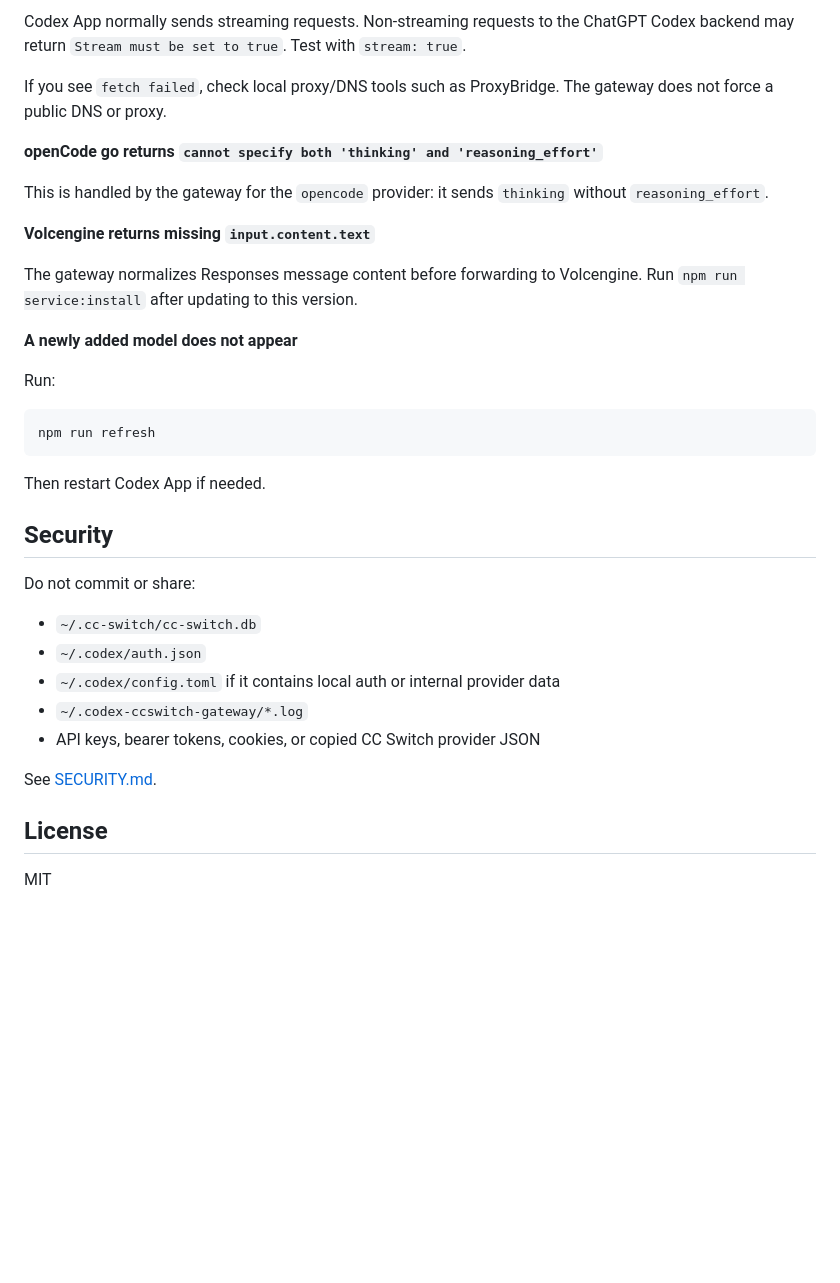
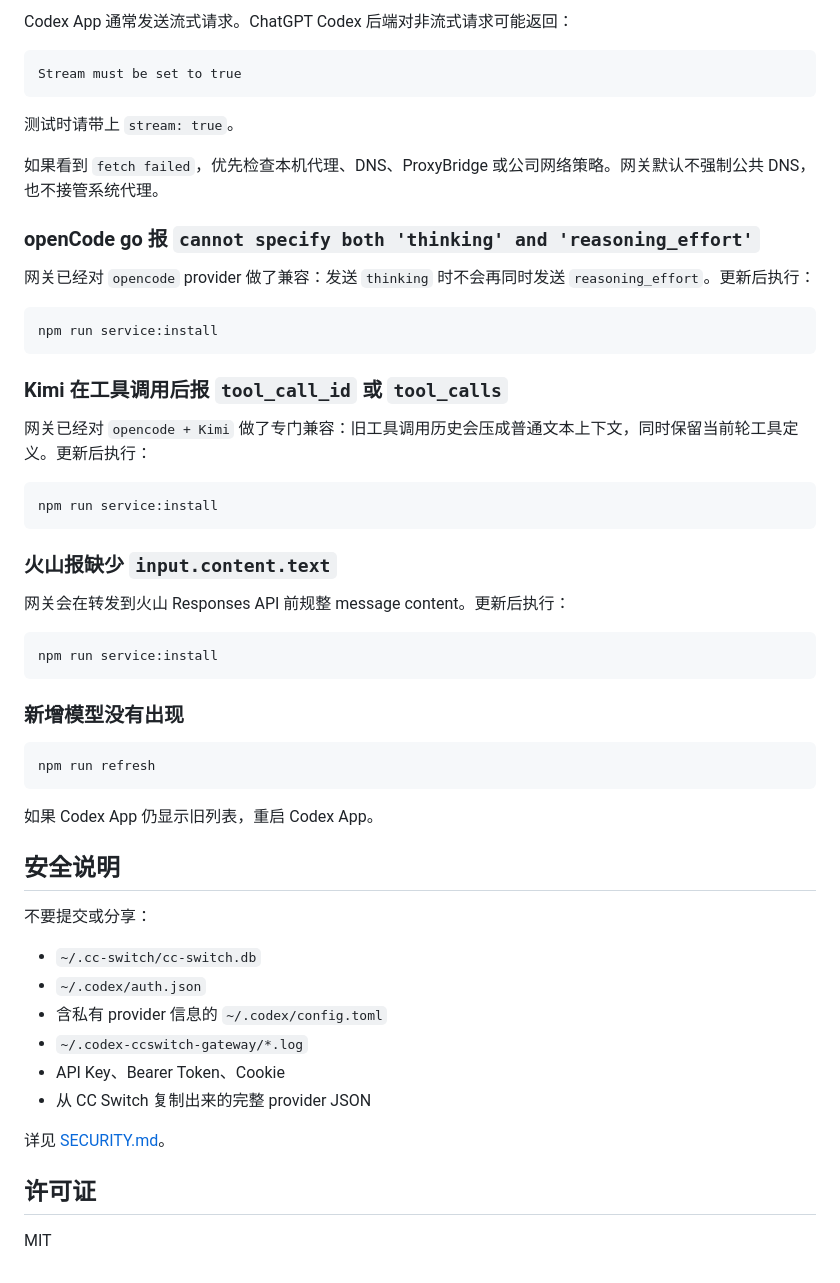
Before and after one commit to zhangyinglong3550/codex-ccswitch-gateway, a Markdown page: README.md, the part around one of its changes. Rendered like a GitHub page; blank space fills up the shorter version.

````diff
--- a/README.md
+++ b/README.md
@@ -154,38 +164,59 @@ Backups are written to:
 
-Codex App normally sends streaming requests. Non-streaming requests to the ChatGPT Codex backend may return `Stream must be set to true`. Test with `stream: true`.
+Codex App 通常发送流式请求。ChatGPT Codex 后端对非流式请求可能返回：
 
-If you see `fetch failed`, check local proxy/DNS tools such as ProxyBridge. The gateway does not force a public DNS or proxy.
+```text
+Stream must be set to true
+```
 
-**openCode go returns `cannot specify both 'thinking' and 'reasoning_effort'`**
+测试时请带上 `stream: true`。
 
-This is handled by the gateway for the `opencode` provider: it sends `thinking` without `reasoning_effort`.
+如果看到 `fetch failed`，优先检查本机代理、DNS、ProxyBridge 或公司网络策略。网关默认不强制公共 DNS，也不接管系统代理。
 
-**Volcengine returns missing `input.content.text`**
+### openCode go 报 `cannot specify both 'thinking' and 'reasoning_effort'`
 
-The gateway normalizes Responses message content before forwarding to Volcengine. Run `npm run service:install` after updating to this version.
+网关已经对 `opencode` provider 做了兼容：发送 `thinking` 时不会再同时发送 `reasoning_effort`。更新后执行：
 
-**A newly added model does not appear**
+```bash
+npm run service:install
+```
 
-Run:
+### Kimi 在工具调用后报 `tool_call_id` 或 `tool_calls`
+
+网关已经对 `opencode + Kimi` 做了专门兼容：旧工具调用历史会压成普通文本上下文，同时保留当前轮工具定义。更新后执行：
+
+```bash
+npm run service:install
+```
+
+### 火山报缺少 `input.content.text`
+
+网关会在转发到火山 Responses API 前规整 message content。更新后执行：
+
+```bash
+npm run service:install
+```
+
+### 新增模型没有出现
 
 ```bash
 npm run refresh
 ```
 
-Then restart Codex App if needed.
+如果 Codex App 仍显示旧列表，重启 Codex App。
 
-## Security
+## 安全说明
 
-Do not commit or share:
+不要提交或分享：
 
 - `~/.cc-switch/cc-switch.db`
 - `~/.codex/auth.json`
-- `~/.codex/config.toml` if it contains local auth or internal provider data
+- 含私有 provider 信息的 `~/.codex/config.toml`
 - `~/.codex-ccswitch-gateway/*.log`
-- API keys, bearer tokens, cookies, or copied CC Switch provider JSON
+- API Key、Bearer Token、Cookie
+- 从 CC Switch 复制出来的完整 provider JSON
 
-See [SECURITY.md](./SECURITY.md).
+详见 [SECURITY.md](./SECURITY.md)。
 
-## License
+## 许可证
 
 MIT
````
Also changed, not shown: other parts of README.md (+64 -54 lines).
